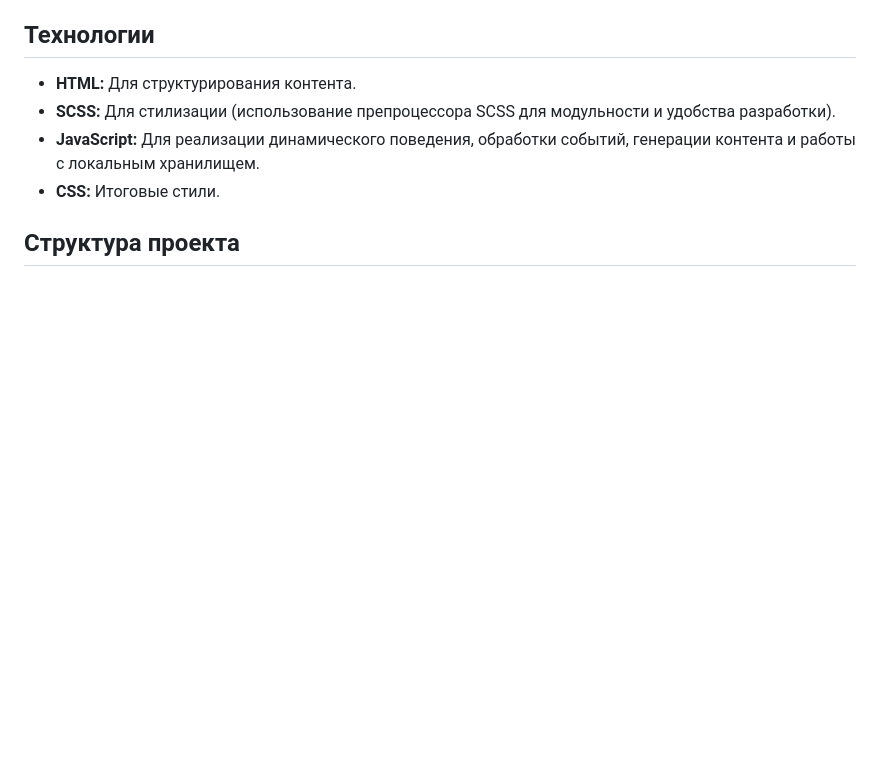
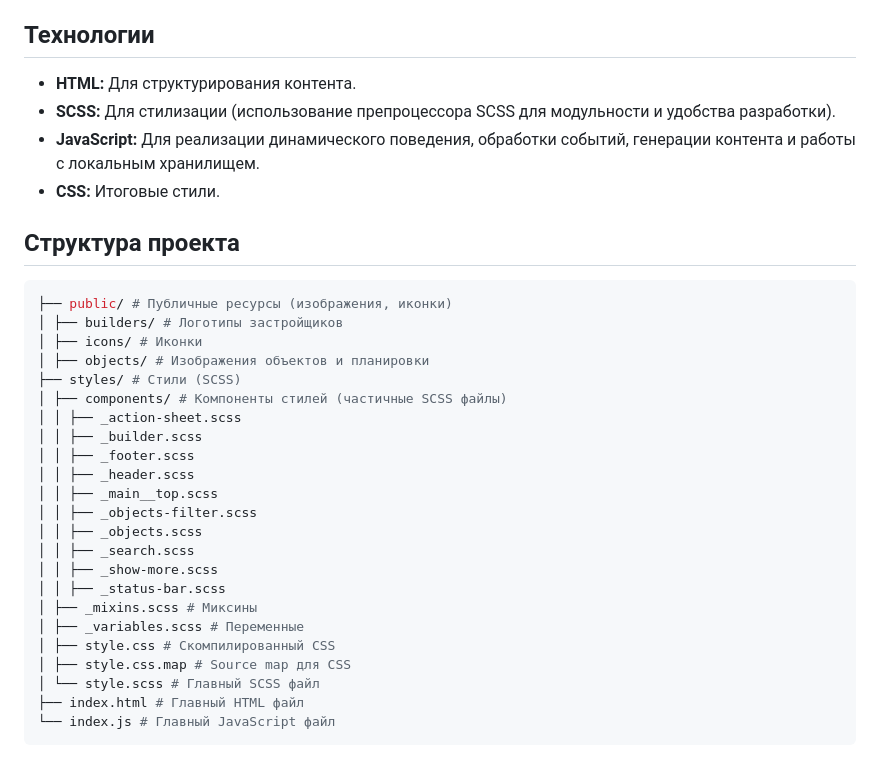
Before and after one commit to 7Hunter7/ITRIELT_VIP, a Markdown page: README.md, the part around the change. Drawn GitHub-style; blank space fills up the shorter version.

Commit message:
Updated new file 'README.md' - Added structure

````diff
--- a/README.md
+++ b/README.md
@@ -25,3 +25,29 @@
 - **CSS:** Итоговые стили.
 
 ## Структура проекта
+
+```bash
+├── public/ # Публичные ресурсы (изображения, иконки)
+│ ├── builders/ # Логотипы застройщиков
+│ ├── icons/ # Иконки
+│ ├── objects/ # Изображения объектов и планировки
+├── styles/ # Стили (SCSS)
+│ ├── components/ # Компоненты стилей (частичные SCSS файлы)
+│ │ ├── _action-sheet.scss
+│ │ ├── _builder.scss
+│ │ ├── _footer.scss
+│ │ ├── _header.scss
+│ │ ├── _main__top.scss
+│ │ ├── _objects-filter.scss
+│ │ ├── _objects.scss
+│ │ ├── _search.scss
+│ │ ├── _show-more.scss
+│ │ ├── _status-bar.scss
+│ ├── _mixins.scss # Миксины
+│ ├── _variables.scss # Переменные
+│ ├── style.css # Скомпилированный CSS
+│ ├── style.css.map # Source map для CSS
+│ └── style.scss # Главный SCSS файл
+├── index.html # Главный HTML файл
+└── index.js # Главный JavaScript файл
+```
````
